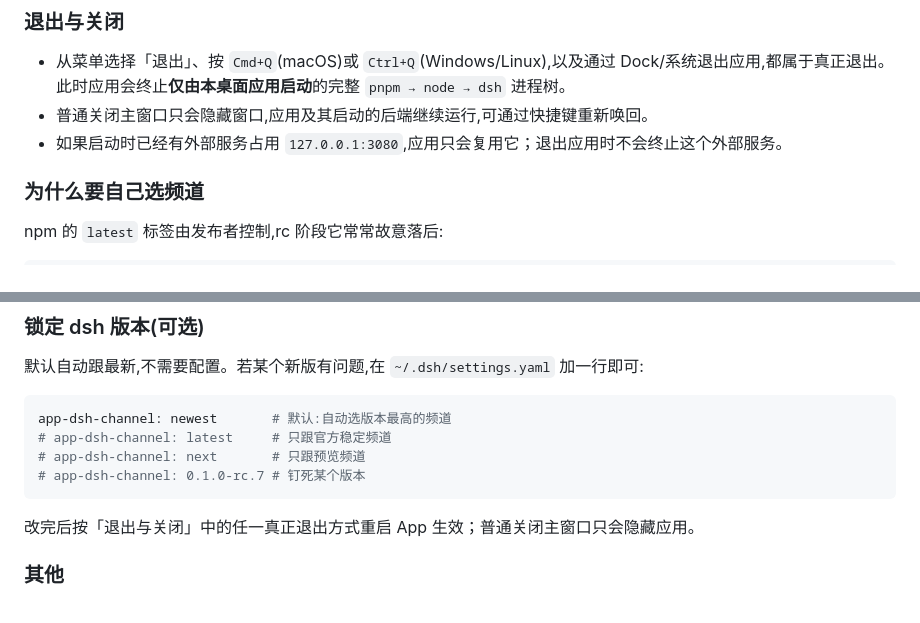
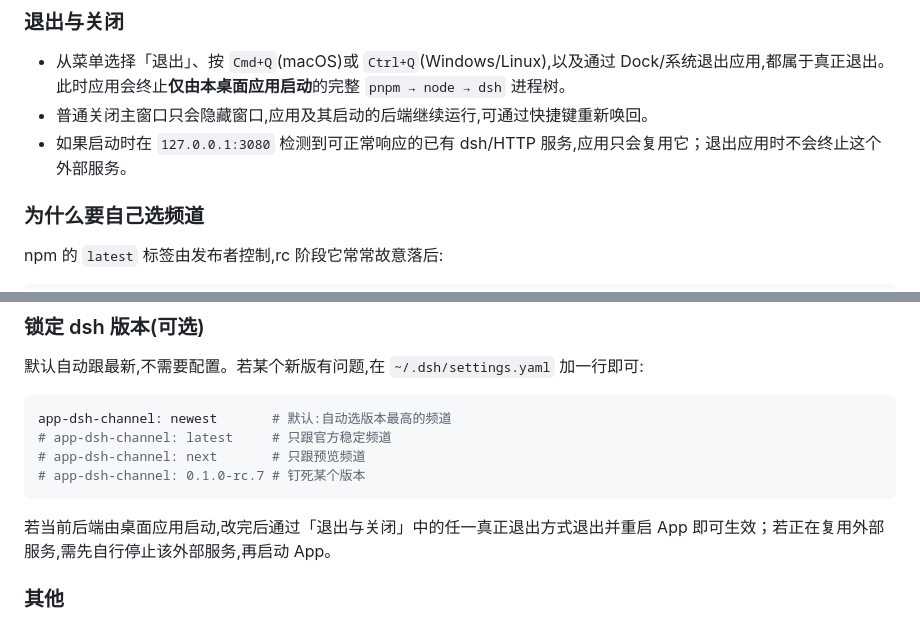
Before and after one commit to Attiv/deepseek-harness-desktop, a Markdown page: README.md, 2 parts joined by grey strips. Rendered like a GitHub page.

Commit message:
docs: clarify settings with reused backend

````diff
--- a/README.md
+++ b/README.md
@@ -48,7 +48,7 @@
 
 - 从菜单选择「退出」、按 `Cmd+Q`(macOS)或 `Ctrl+Q`(Windows/Linux),以及通过 Dock/系统退出应用,都属于真正退出。此时应用会终止**仅由本桌面应用启动**的完整 `pnpm → node → dsh` 进程树。
 - 普通关闭主窗口只会隐藏窗口,应用及其启动的后端继续运行,可通过快捷键重新唤回。
-- 如果启动时已经有外部服务占用 `127.0.0.1:3080`,应用只会复用它；退出应用时不会终止这个外部服务。
+- 如果启动时在 `127.0.0.1:3080` 检测到可正常响应的已有 dsh/HTTP 服务,应用只会复用它；退出应用时不会终止这个外部服务。
 
 ### 为什么要自己选频道
 
@@ -151,7 +151,7 @@ app-dsh-channel: newest       # 默认:自动选版本最高的频道
 # app-dsh-channel: 0.1.0-rc.7 # 钉死某个版本
 ```
 
-改完后按「退出与关闭」中的任一真正退出方式重启 App 生效；普通关闭主窗口只会隐藏应用。
+若当前后端由桌面应用启动,改完后通过「退出与关闭」中的任一真正退出方式退出并重启 App 即可生效；若正在复用外部服务,需先自行停止该外部服务,再启动 App。
 
 ### 其他
 
````
